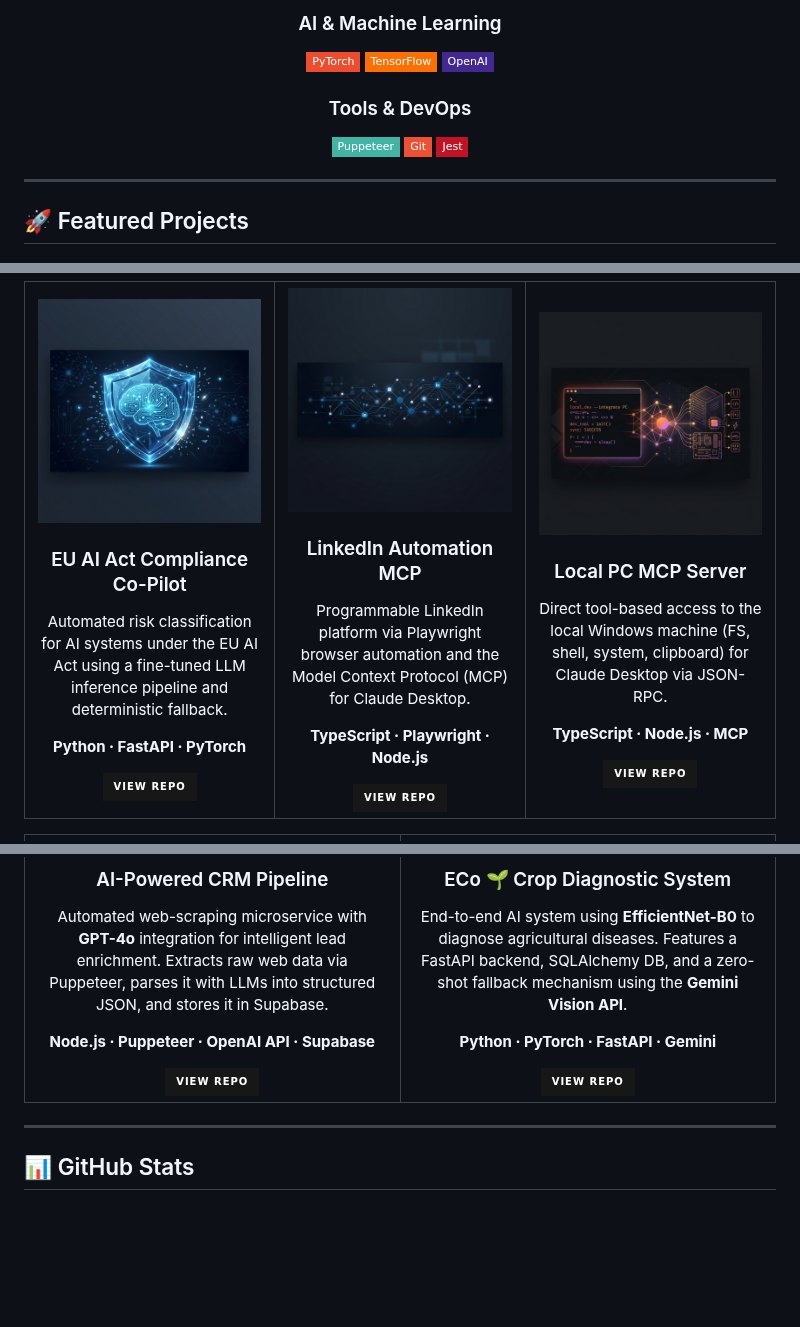
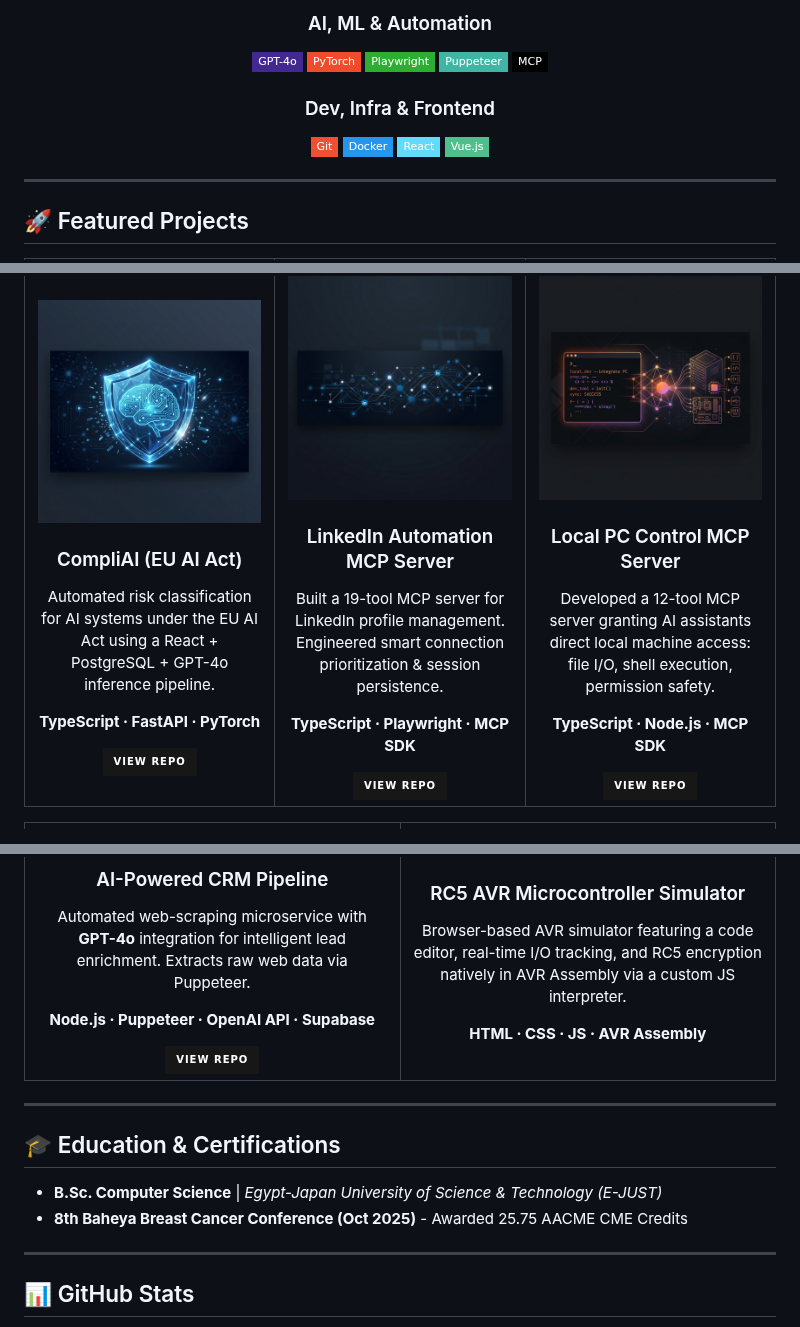
Before and after one commit to Eldasoky1/Eldasoky1, a Markdown page: README.md, 3 parts joined by grey strips. Drawn GitHub-style; badges without logos; blank space fills up the shorter version.

```diff
--- a/README.md
+++ b/README.md
@@ -47,13 +66,16 @@ Innovative Software Engineer with specialized expertise in **backend architectur
 
-### AI & Machine Learning
+### AI, ML & Automation
+<img src="https://img.shields.io/badge/GPT--4o-412991?style=flat-square&logo=openai&logoColor=white"/>
 <img src="https://img.shields.io/badge/PyTorch-EE4C2C?style=flat-square&logo=pytorch&logoColor=white"/>
-<img src="https://img.shields.io/badge/TensorFlow-FF6F00?style=flat-square&logo=tensorflow&logoColor=white"/>
-<img src="https://img.shields.io/badge/OpenAI-412991?style=flat-square&logo=openai&logoColor=white"/>
+<img src="https://img.shields.io/badge/Playwright-2EAD33?style=flat-square&logo=playwright&logoColor=white"/>
+<img src="https://img.shields.io/badge/Puppeteer-40B5A4?style=flat-square&logo=puppeteer&logoColor=white"/>
+<img src="https://img.shields.io/badge/MCP-000000?style=flat-square&logo=ai&logoColor=white"/>
 
-### Tools & DevOps
-<img src="https://img.shields.io/badge/Puppeteer-40B5A4?style=flat-square&logo=puppeteer&logoColor=white"/>
+### Dev, Infra & Frontend
 <img src="https://img.shields.io/badge/Git-F05032?style=flat-square&logo=git&logoColor=white"/>
-<img src="https://img.shields.io/badge/Jest-C21325?style=flat-square&logo=jest&logoColor=white"/>
+<img src="https://img.shields.io/badge/Docker-2496ED?style=flat-square&logo=docker&logoColor=white"/>
+<img src="https://img.shields.io/badge/React-61DAFB?style=flat-square&logo=react&logoColor=black"/>
+<img src="https://img.shields.io/badge/Vue.js-4FC08D?style=flat-square&logo=vuedotjs&logoColor=white"/>
 
 </div>
 
@@ -65,23 +87,23 @@ Innovative Software Engineer with specialized expertise in **backend architectur
   <tr>
     <td width="33%" align="center">
       <img src="assets/thumb_mvp.png" width="100%" alt="EU AI Act Compliance"/><br>
-      <h3>EU AI Act Compliance Co-Pilot</h3>
-      <p>Automated risk classification for AI systems under the EU AI Act using a fine-tuned LLM inference pipeline and deterministic fallback.</p>
-      <p><b>Python · FastAPI · PyTorch</b></p>
+      <h3>CompliAI (EU AI Act)</h3>
+      <p>Automated risk classification for AI systems under the EU AI Act using a React + PostgreSQL + GPT-4o inference pipeline.</p>
+      <p><b>TypeScript · FastAPI · PyTorch</b></p>
       <a href="https://github.com/Eldasoky1/MVP_Plan"><img src="https://img.shields.io/badge/View_Repo-181717?style=for-the-badge&logo=github&logoColor=white"/></a>
     </td>
     <td width="33%" align="center">
       <img src="assets/thumb_linkedin.png" width="100%" alt="LinkedIn Automation"/><br>
-      <h3>LinkedIn Automation MCP</h3>
-      <p>Programmable LinkedIn platform via Playwright browser automation and the Model Context Protocol (MCP) for Claude Desktop.</p>
-      <p><b>TypeScript · Playwright · Node.js</b></p>
+      <h3>LinkedIn Automation MCP Server</h3>
+      <p>Built a 19-tool MCP server for LinkedIn profile management. Engineered smart connection prioritization & session persistence.</p>
+      <p><b>TypeScript · Playwright · MCP SDK</b></p>
       <a href="https://github.com/Eldasoky1/linkedin-mcp"><img src="https://img.shields.io/badge/View_Repo-181717?style=for-the-badge&logo=github&logoColor=white"/></a>
     </td>
     <td width="33%" align="center">
       <img src="assets/thumb_claude.png" width="100%" alt="Local PC MCP"/><br>
-      <h3>Local PC MCP Server</h3>
-      <p>Direct tool-based access to the local Windows machine (FS, shell, system, clipboard) for Claude Desktop via JSON-RPC.</p>
-      <p><b>TypeScript · Node.js · MCP</b></p>
+      <h3>Local PC Control MCP Server</h3>
+      <p>Developed a 12-tool MCP server granting AI assistants direct local machine access: file I/O, shell execution, permission safety.</p>
+      <p><b>TypeScript · Node.js · MCP SDK</b></p>
       <a href="https://github.com/Eldasoky1/claude-desktop"><img src="https://img.shields.io/badge/View_Repo-181717?style=for-the-badge&logo=github&logoColor=white"/></a>
     </td>
   </tr>
@@ -92,21 +114,27 @@ Innovative Software Engineer with specialized expertise in **backend architectur
     <td width="50%" align="center">
       <img src="assets/thumb_crm.png" width="100%" alt="AI CRM Backend"/><br>
       <h3>AI-Powered CRM Pipeline</h3>
-      <p>Automated web-scraping microservice with <b>GPT-4o</b> integration for intelligent lead enrichment. Extracts raw web data via Puppeteer, parses it with LLMs into structured JSON, and stores it in Supabase.</p>
+      <p>Automated web-scraping microservice with <b>GPT-4o</b> integration for intelligent lead enrichment. Extracts raw web data via Puppeteer.</p>
       <p><b>Node.js · Puppeteer · OpenAI API · Supabase</b></p>
       <a href="https://github.com/Eldasoky1/CRM-BackEnd"><img src="https://img.shields.io/badge/View_Repo-181717?style=for-the-badge&logo=github&logoColor=white"/></a>
     </td>
     <td width="50%" align="center">
       <img src="assets/thumb_eco.png" width="100%" alt="ECo System"/><br>
-      <h3>ECo 🌱 Crop Diagnostic System</h3>
-      <p>End-to-end AI system using <b>EfficientNet-B0</b> to diagnose agricultural diseases. Features a FastAPI backend, SQLAlchemy DB, and a zero-shot fallback mechanism using the <b>Gemini Vision API</b>.</p>
-      <p><b>Python · PyTorch · FastAPI · Gemini</b></p>
-      <a href="https://github.com/Eldasoky1/ECo"><img src="https://img.shields.io/badge/View_Repo-181717?style=for-the-badge&logo=github&logoColor=white"/></a>
+      <h3>RC5 AVR Microcontroller Simulator</h3>
+      <p>Browser-based AVR simulator featuring a code editor, real-time I/O tracking, and RC5 encryption natively in AVR Assembly via a custom JS interpreter.</p>
+      <p><b>HTML · CSS · JS · AVR Assembly</b></p>
     </td>
   </tr>
 </table>
 
 ---
 
+## 🎓 Education & Certifications
+
+- **B.Sc. Computer Science** | *Egypt-Japan University of Science & Technology (E-JUST)*
+- **8th Baheya Breast Cancer Conference (Oct 2025)** - Awarded 25.75 AACME CME Credits
+
+---
+
 ## 📊 GitHub Stats
 
```
Also changed, not shown: other parts of README.md (+43 -18 lines), assets/profile_pic.png (added).
